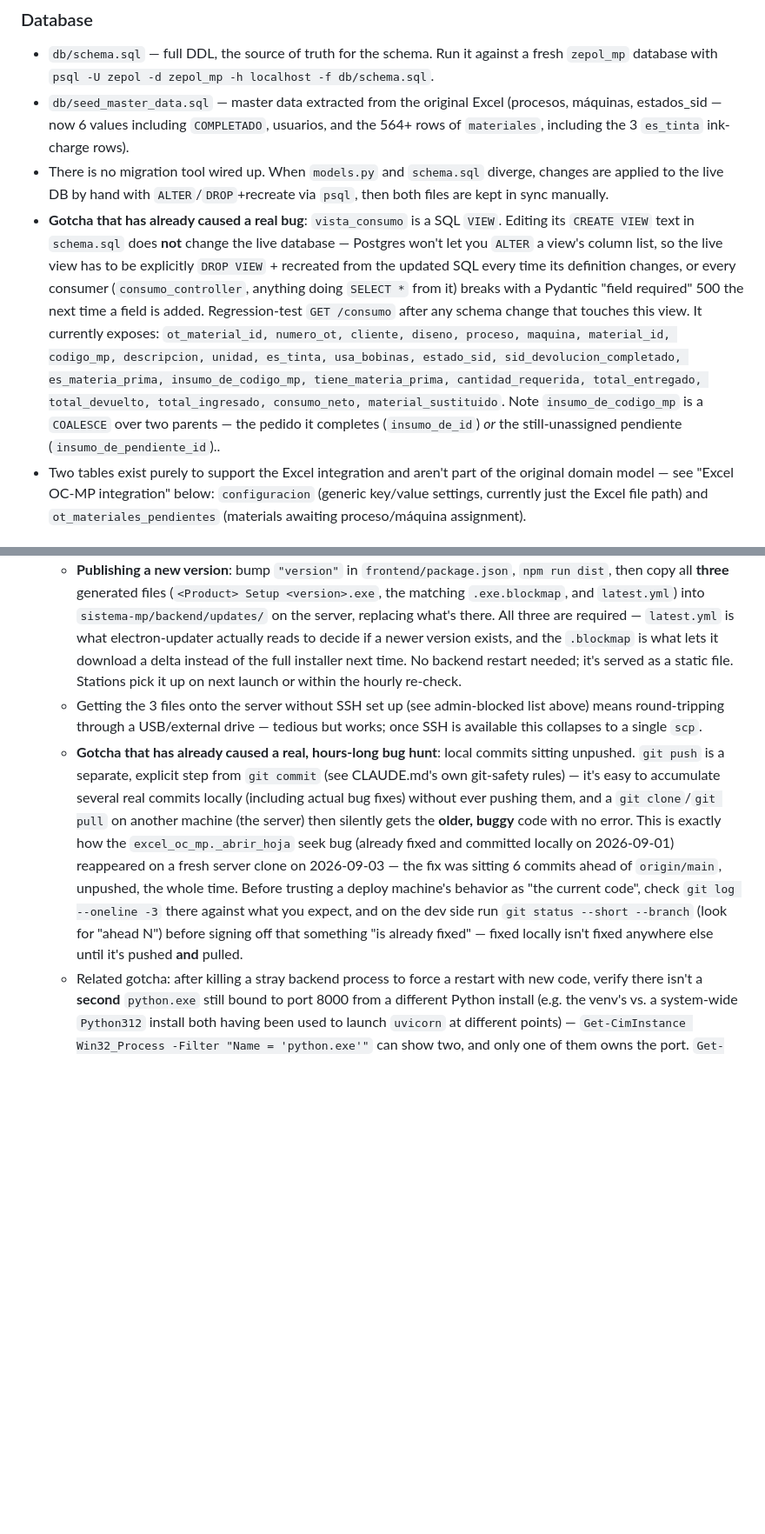
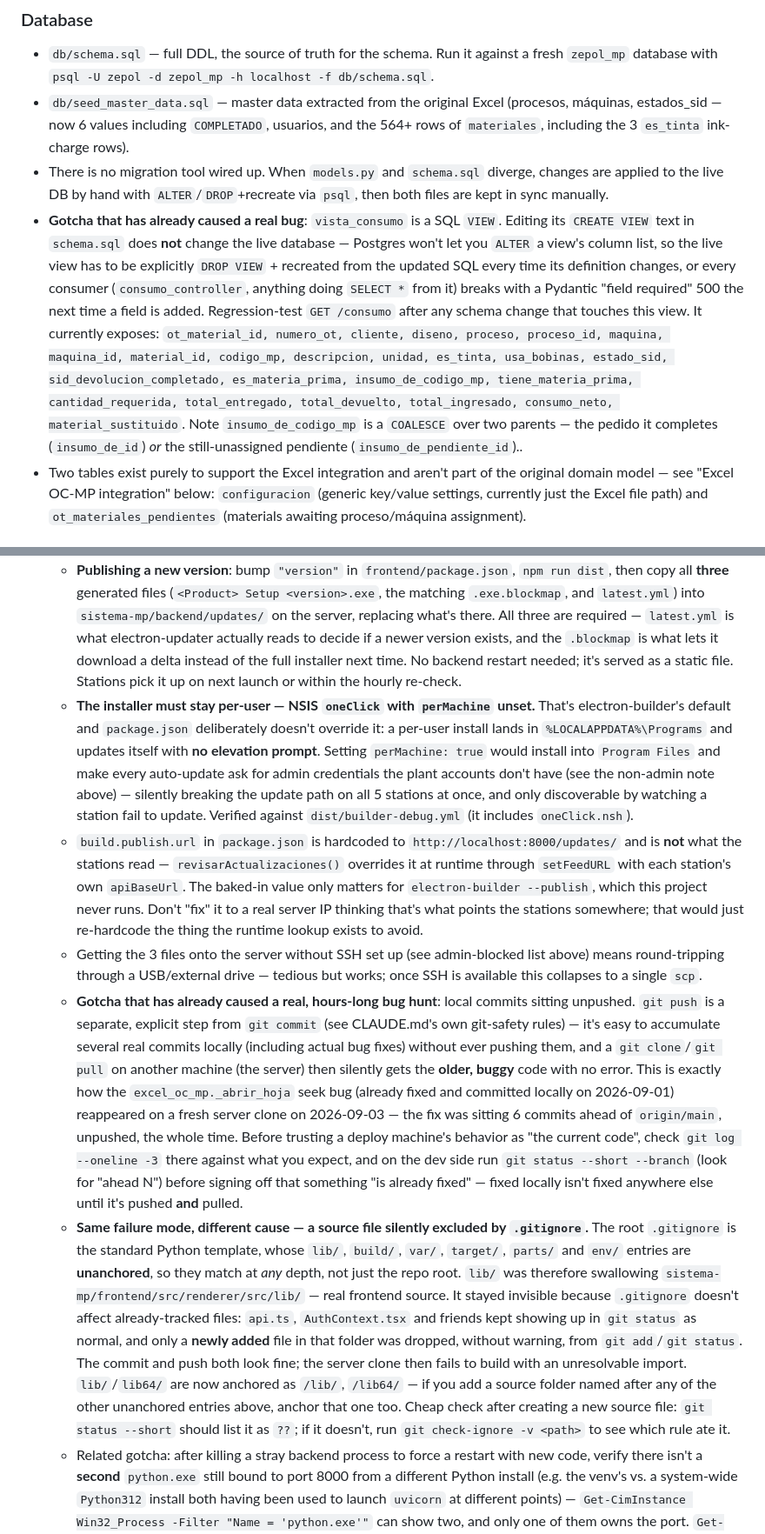
Before and after one commit to EliasDevOps-alt/ZEPOL-ltda.-, a Markdown page: CLAUDE.md, 2 parts joined by grey strips. Shown at 87% size. Rendered like a GitHub page; blank space fills up the shorter version.

```diff
--- a/CLAUDE.md
+++ b/CLAUDE.md
@@ -34,7 +34,7 @@ uvicorn app.main:app --host 127.0.0.1 --port 8000 --reload
 - `db/schema.sql` — full DDL, the source of truth for the schema. Run it against a fresh `zepol_mp` database with `psql -U zepol -d zepol_mp -h localhost -f db/schema.sql`.
 - `db/seed_master_data.sql` — master data extracted from the original Excel (procesos, máquinas, estados_sid — now 6 values including `COMPLETADO`, usuarios, and the 564+ rows of `materiales`, including the 3 `es_tinta` ink-charge rows).
 - There is no migration tool wired up. When `models.py` and `schema.sql` diverge, changes are applied to the live DB by hand with `ALTER`/`DROP`+recreate via `psql`, then both files are kept in sync manually.
-- **Gotcha that has already caused a real bug**: `vista_consumo` is a SQL `VIEW`. Editing its `CREATE VIEW` text in `schema.sql` does **not** change the live database — Postgres won't let you `ALTER` a view's column list, so the live view has to be explicitly `DROP VIEW` + recreated from the updated SQL every time its definition changes, or every consumer (`consumo_controller`, anything doing `SELECT *` from it) breaks with a Pydantic "field required" 500 the next time a field is added. Regression-test `GET /consumo` after any schema change that touches this view. It currently exposes: `ot_material_id, numero_ot, cliente, diseno, proceso, maquina, material_id, codigo_mp, descripcion, unidad, es_tinta, usa_bobinas, estado_sid, sid_devolucion_completado, es_materia_prima, insumo_de_codigo_mp, tiene_materia_prima, cantidad_requerida, total_entregado, total_devuelto, total_ingresado, consumo_neto, material_sustituido`. Note `insumo_de_codigo_mp` is a `COALESCE` over two parents — the pedido it completes (`insumo_de_id`) *or* the still-unassigned pendiente (`insumo_de_pendiente_id`)..
+- **Gotcha that has already caused a real bug**: `vista_consumo` is a SQL `VIEW`. Editing its `CREATE VIEW` text in `schema.sql` does **not** change the live database — Postgres won't let you `ALTER` a view's column list, so the live view has to be explicitly `DROP VIEW` + recreated from the updated SQL every time its definition changes, or every consumer (`consumo_controller`, anything doing `SELECT *` from it) breaks with a Pydantic "field required" 500 the next time a field is added. Regression-test `GET /consumo` after any schema change that touches this view. It currently exposes: `ot_material_id, numero_ot, cliente, diseno, proceso, proceso_id, maquina, maquina_id, material_id, codigo_mp, descripcion, unidad, es_tinta, usa_bobinas, estado_sid, sid_devolucion_completado, es_materia_prima, insumo_de_codigo_mp, tiene_materia_prima, cantidad_requerida, total_entregado, total_devuelto, total_ingresado, consumo_neto, material_sustituido`. Note `insumo_de_codigo_mp` is a `COALESCE` over two parents — the pedido it completes (`insumo_de_id`) *or* the still-unassigned pendiente (`insumo_de_pendiente_id`)..
 - Two tables exist purely to support the Excel integration and aren't part of the original domain model — see "Excel OC-MP integration" below: `configuracion` (generic key/value settings, currently just the Excel file path) and `ot_materiales_pendientes` (materials awaiting proceso/máquina assignment).
 
 ### Frontend (`sistema-mp/frontend`)
@@ -152,8 +155,11 @@ The plant's real deployment (as of 2026-09) is 5 machines: the backend + Postgre
   - Corollary: after deciding **not** to set up `netplwiz` auto-login (rejected once already — plant pushback: an auto-logging-in PC reads as "no password" to anyone who has to explain it), don't leave a screen-lock startup script (`bloquear.bat`-style, dropped in the Startup folder to instantly re-lock after an auto-login) in place — it has no purpose without the auto-login it was designed to pair with, and just double-prompts every normal manual login. The two decisions travel together.
 - **Auto-update**: `frontend/src/main/index.ts` wires `electron-updater` (`iniciarAutoUpdate`, called after `createWindow()`) with the **generic** provider, and reads the feed URL from the same `config.json`/`apiBaseUrl` every station already has (`${apiBaseUrl}/updates/`) — deliberately not a URL baked into the build, so one build works for every station regardless of which LAN it points at. `electron-log` is wired in as `autoUpdater.logger` specifically because a packaged Electron app has no visible console — without it there is no way to see why a check/download failed short of rebuilding with print statements; check `%APPDATA%/<app>/logs/main.log` first when auto-update misbehaves. The backend (`main.py`) mounts `StaticFiles` at `/updates`, backed by `sistema-mp/backend/updates/` (created on startup if missing, gitignored — binaries never go in git).
   - **Publishing a new version**: bump `"version"` in `frontend/package.json`, `npm run dist`, then copy all **three** generated files (`<Product> Setup <version>.exe`, the matching `.exe.blockmap`, and `latest.yml`) into `sistema-mp/backend/updates/` on the server, replacing what's there. All three are required — `latest.yml` is what electron-updater actually reads to decide if a newer version exists, and the `.blockmap` is what lets it download a delta instead of the full installer next time. No backend restart needed; it's served as a static file. Stations pick it up on next launch or within the hourly re-check.
+  - **The installer must stay per-user — NSIS `oneClick` with `perMachine` unset.** That's electron-builder's default and `package.json` deliberately doesn't override it: a per-user install lands in `%LOCALAPPDATA%\Programs` and updates itself with **no elevation prompt**. Setting `perMachine: true` would install into `Program Files` and make every auto-update ask for admin credentials the plant accounts don't have (see the non-admin note above) — silently breaking the update path on all 5 stations at once, and only discoverable by watching a station fail to update. Verified against `dist/builder-debug.yml` (it includes `oneClick.nsh`).
+  - `build.publish.url` in `package.json` is hardcoded to `http://localhost:8000/updates/` and is **not** what the stations read — `revisarActualizaciones()` overrides it at runtime through `setFeedURL` with each station's own `apiBaseUrl`. The baked-in value only matters for `electron-builder --publish`, which this project never runs. Don't "fix" it to a real server IP thinking that's what points the stations somewhere; that would just re-hardcode the thing the runtime lookup exists to avoid.
   - Getting the 3 files onto the server without SSH set up (see admin-blocked list above) means round-tripping through a USB/external drive — tedious but works; once SSH is available this collapses to a single `scp`.
   - **Gotcha that has already caused a real, hours-long bug hunt**: local commits sitting unpushed. `git push` is a separate, explicit step from `git commit` (see CLAUDE.md's own git-safety rules) — it's easy to accumulate several real commits locally (including actual bug fixes) without ever pushing them, and a `git clone`/`git pull` on another machine (the server) then silently gets the **older, buggy** code with no error. This is exactly how the `excel_oc_mp._abrir_hoja` seek bug (already fixed and committed locally on 2026-09-01) reappeared on a fresh server clone on 2026-09-03 — the fix was sitting 6 commits ahead of `origin/main`, unpushed, the whole time. Before trusting a deploy machine's behavior as "the current code", check `git log --oneline -3` there against what you expect, and on the dev side run `git status --short --branch` (look for "ahead N") before signing off that something "is already fixed" — fixed locally isn't fixed anywhere else until it's pushed **and** pulled.
+  - **Same failure mode, different cause — a source file silently excluded by `.gitignore`.** The root `.gitignore` is the standard Python template, whose `lib/`, `build/`, `var/`, `target/`, `parts/` and `env/` entries are **unanchored**, so they match at *any* depth, not just the repo root. `lib/` was therefore swallowing `sistema-mp/frontend/src/renderer/src/lib/` — real frontend source. It stayed invisible because `.gitignore` doesn't affect already-tracked files: `api.ts`, `AuthContext.tsx` and friends kept showing up in `git status` as normal, and only a **newly added** file in that folder was dropped, without warning, from `git add`/`git status`. The commit and push both look fine; the server clone then fails to build with an unresolvable import. `lib/`/`lib64/` are now anchored as `/lib/`, `/lib64/` — if you add a source folder named after any of the other unanchored entries above, anchor that one too. Cheap check after creating a new source file: `git status --short` should list it as `??`; if it doesn't, run `git check-ignore -v <path>` to see which rule ate it.
   - Related gotcha: after killing a stray backend process to force a restart with new code, verify there isn't a **second** `python.exe` still bound to port 8000 from a different Python install (e.g. the venv's vs. a system-wide `Python312` install both having been used to launch `uvicorn` at different points) — `Get-CimInstance Win32_Process -Filter "Name = 'python.exe'"` can show two, and only one of them owns the port. `Get-NetTCPConnection -LocalPort 8000 -State Listen | Select OwningProcess` tells you which PID is actually being hit before you waste time debugging "the fix isn't working" against the wrong process.
 - The repo (`EliasDevOps-alt/ZEPOL-ltda.-`) is currently **public** on GitHub — worth knowing before assuming a token is needed for anything (e.g. GitHub Releases as an alternative update channel would work without embedding credentials), and worth flagging to the user if this business logic being world-readable is unintentional.
 - `sistema-mp/backend/scripts/iniciar_backend.bat` (cd's to the backend dir so `load_dotenv()` finds `.env`, then runs `uvicorn` via the venv's `python.exe` — used as the Scheduled Task's action, launched hidden via a small `.vbs` wrapper so no console window lingers on screen) and `restaurar_db_servidor.bat` (recreates `zepol_mp` from a `pg_dump -F c` file dropped next to it — idempotent, safe to re-run) exist to make the runbook copy-pasteable instead of freehand every time.
```
Also changed, not shown: other parts of CLAUDE.md (+6 -3 lines).
